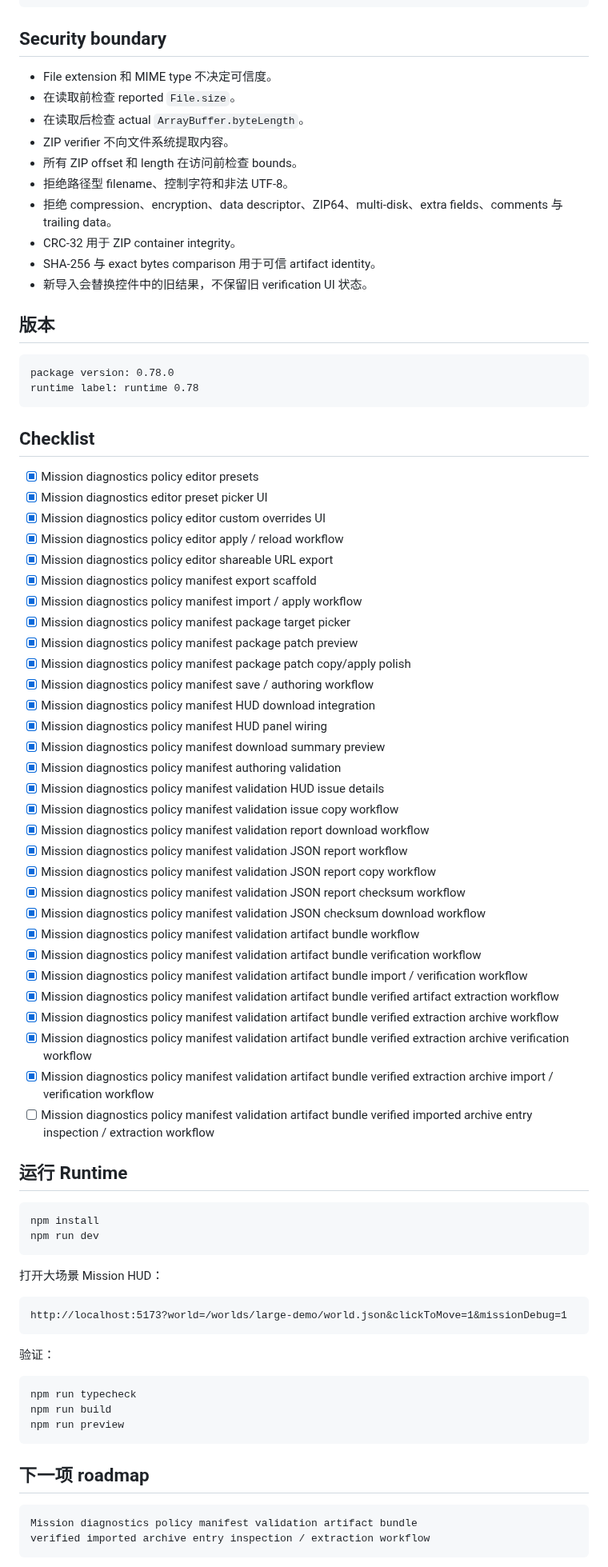
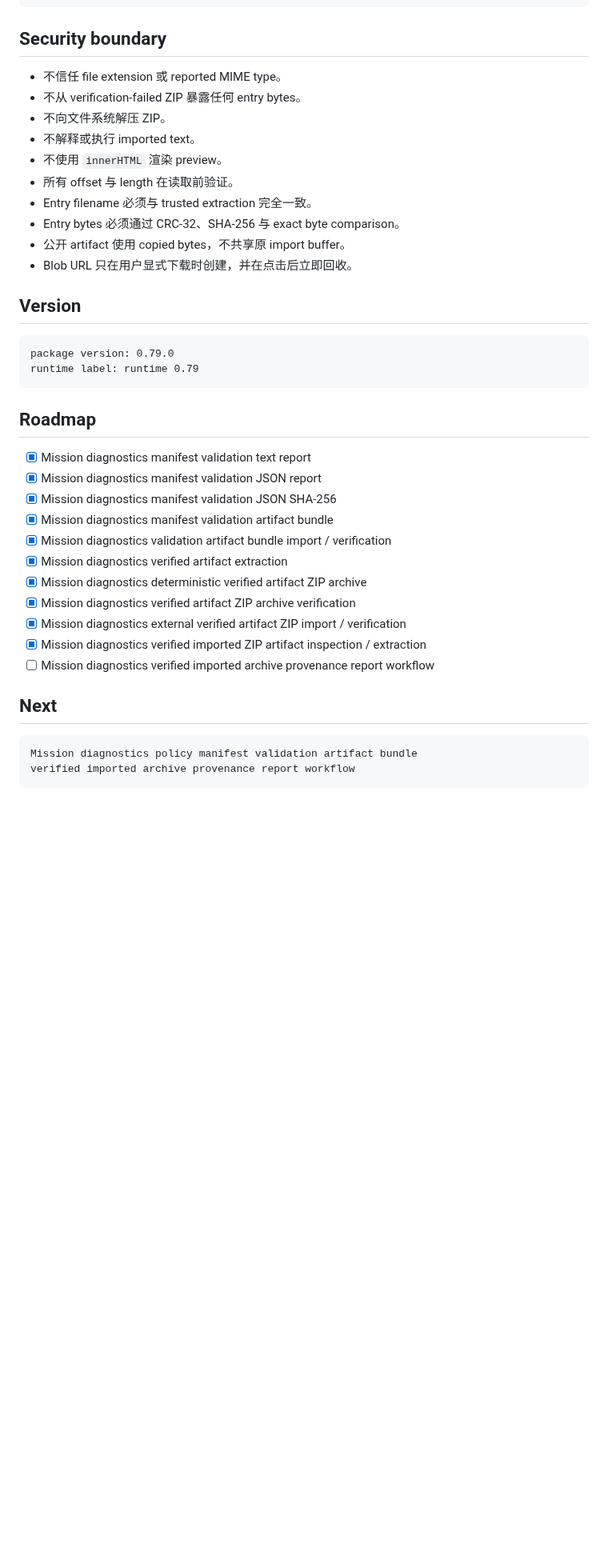
Before and after one commit to shell-echo/gaussian-world-engine, a Markdown page: README.md, the part around one of its changes. Shown at 80% size. Rendered like a GitHub page; blank space fills up the shorter version.

Commit message:
docs: document verified imported archive artifact extraction

````diff
--- a/README.md
+++ b/README.md
@@ -262,82 +295,42 @@ data-bundle-extraction-archive-import-verification-checksum
 
 ## Security boundary
 
-- File extension 和 MIME type 不决定可信度。
-- 在读取前检查 reported `File.size`。
-- 在读取后检查 actual `ArrayBuffer.byteLength`。
-- ZIP verifier 不向文件系统提取内容。
-- 所有 ZIP offset 和 length 在访问前检查 bounds。
-- 拒绝路径型 filename、控制字符和非法 UTF-8。
-- 拒绝 compression、encryption、data descriptor、ZIP64、multi-disk、extra fields、comments 与 trailing data。
-- CRC-32 用于 ZIP container integrity。
-- SHA-256 与 exact bytes comparison 用于可信 artifact identity。
-- 新导入会替换控件中的旧结果，不保留旧 verification UI 状态。
+- 不信任 file extension 或 reported MIME type。
+- 不从 verification-failed ZIP 暴露任何 entry bytes。
+- 不向文件系统解压 ZIP。
+- 不解释或执行 imported text。
+- 不使用 `innerHTML` 渲染 preview。
+- 所有 offset 与 length 在读取前验证。
+- Entry filename 必须与 trusted extraction 完全一致。
+- Entry bytes 必须通过 CRC-32、SHA-256 与 exact byte comparison。
+- 公开 artifact 使用 copied bytes，不共享原 import buffer。
+- Blob URL 只在用户显式下载时创建，并在点击后立即回收。
 
-## 版本
+## Version
 
 ```text
-package version: 0.78.0
-runtime label: runtime 0.78
+package version: 0.79.0
+runtime label: runtime 0.79
 ```
 
-## Checklist
+## Roadmap
 
-- [x] Mission diagnostics policy editor presets
-- [x] Mission diagnostics editor preset picker UI
-- [x] Mission diagnostics policy editor custom overrides UI
-- [x] Mission diagnostics policy editor apply / reload workflow
-- [x] Mission diagnostics policy editor shareable URL export
-- [x] Mission diagnostics policy manifest export scaffold
-- [x] Mission diagnostics policy manifest import / apply workflow
-- [x] Mission diagnostics policy manifest package target picker
-- [x] Mission diagnostics policy manifest package patch preview
-- [x] Mission diagnostics policy manifest package patch copy/apply polish
-- [x] Mission diagnostics policy manifest save / authoring workflow
-- [x] Mission diagnostics policy manifest HUD download integration
-- [x] Mission diagnostics policy manifest HUD panel wiring
-- [x] Mission diagnostics policy manifest download summary preview
-- [x] Mission diagnostics policy manifest authoring validation
-- [x] Mission diagnostics policy manifest validation HUD issue details
-- [x] Mission diagnostics policy manifest validation issue copy workflow
-- [x] Mission diagnostics policy manifest validation report download workflow
-- [x] Mission diagnostics policy manifest validation JSON report workflow
-- [x] Mission diagnostics policy manifest validation JSON report copy workflow
-- [x] Mission diagnostics policy manifest validation JSON report checksum workflow
-- [x] Mission diagnostics policy manifest validation JSON checksum download workflow
-- [x] Mission diagnostics policy manifest validation artifact bundle workflow
-- [x] Mission diagnostics policy manifest validation artifact bundle verification workflow
-- [x] Mission diagnostics policy manifest validation artifact bundle import / verification workflow
-- [x] Mission diagnostics policy manifest validation artifact bundle verified artifact extraction workflow
-- [x] Mission diagnostics policy manifest validation artifact bundle verified extraction archive workflow
-- [x] Mission diagnostics policy manifest validation artifact bundle verified extraction archive verification workflow
-- [x] Mission diagnostics policy manifest validation artifact bundle verified extraction archive import / verification workflow
-- [ ] Mission diagnostics policy manifest validation artifact bundle verified imported archive entry inspection / extraction workflow
+- [x] Mission diagnostics manifest validation text report
+- [x] Mission diagnostics manifest validation JSON report
+- [x] Mission diagnostics manifest validation JSON SHA-256
+- [x] Mission diagnostics manifest validation artifact bundle
+- [x] Mission diagnostics validation artifact bundle import / verification
+- [x] Mission diagnostics verified artifact extraction
+- [x] Mission diagnostics deterministic verified artifact ZIP archive
+- [x] Mission diagnostics verified artifact ZIP archive verification
+- [x] Mission diagnostics external verified artifact ZIP import / verification
+- [x] Mission diagnostics verified imported ZIP artifact inspection / extraction
+- [ ] Mission diagnostics verified imported archive provenance report workflow
 
-## 运行 Runtime
-
-```bash
-npm install
-npm run dev
-```
-
-打开大场景 Mission HUD：
-
-```text
-http://localhost:5173?world=/worlds/large-demo/world.json&clickToMove=1&missionDebug=1
-```
-
-验证：
-
-```bash
-npm run typecheck
-npm run build
-npm run preview
-```
-
-## 下一项 roadmap
+## Next
 
 ```text
 Mission diagnostics policy manifest validation artifact bundle
-verified imported archive entry inspection / extraction workflow
+verified imported archive provenance report workflow
 ```
 
````
Also changed, not shown: other parts of README.md (+213 -180 lines).
